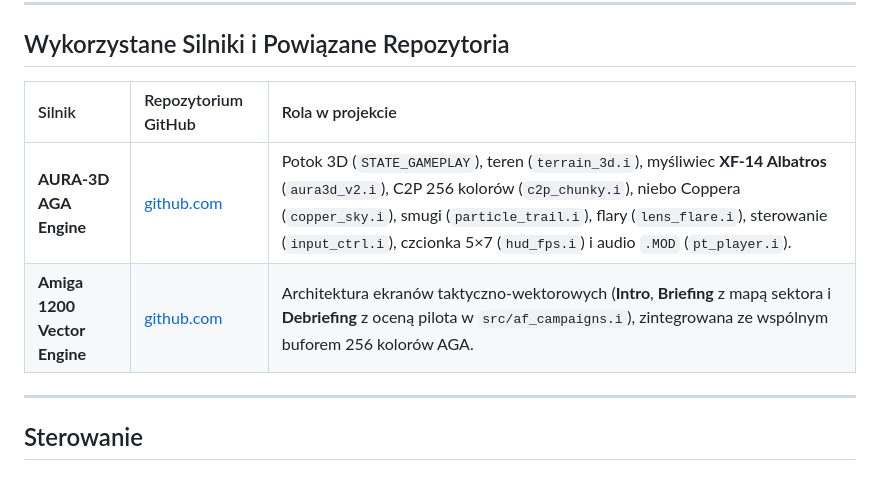
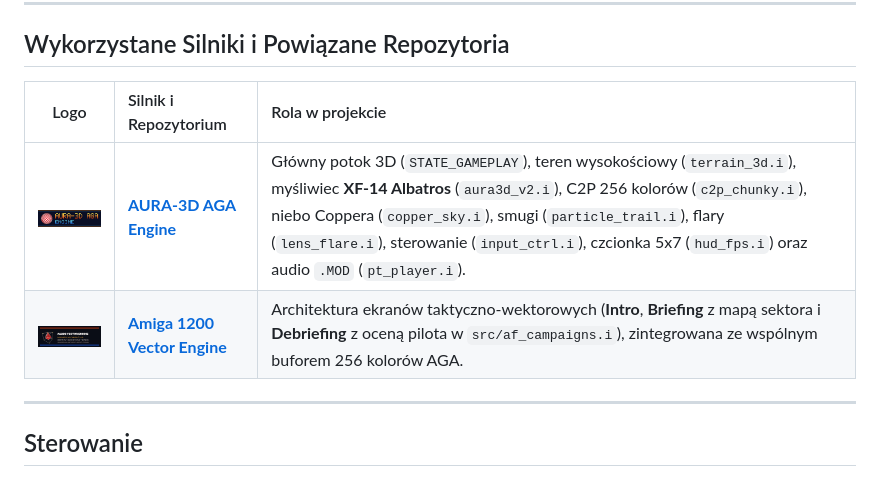
Before and after one commit to malek69/aether-falcon-vanguard, a Markdown page: README.md, the part around the change. Drawn GitHub-style; pictures changed too: docs/logo_aura3d.png (added), docs/logo_vector.png (added).

Commit message:
Docs v0.0.2: Add AURA-3D and Vector Engine logos to README

```diff
--- a/README.md
+++ b/README.md
@@ -36,11 +36,10 @@
 
 ## Wykorzystane Silniki i Powiązane Repozytoria
 
-| Silnik | Repozytorium GitHub | Rola w projekcie |
-| :--- | :--- | :--- |
-| **AURA-3D AGA Engine** | [github.com](https://github.com) | Potok 3D (`STATE_GAMEPLAY`), teren (`terrain_3d.i`), myśliwiec **XF-14 Albatros** (`aura3d_v2.i`), C2P 256 kolorów (`c2p_chunky.i`), niebo Coppera (`copper_sky.i`), smugi (`particle_trail.i`), flary (`lens_flare.i`), sterowanie (`input_ctrl.i`), czcionka 5×7 (`hud_fps.i`) i audio `.MOD` (`pt_player.i`). |
-| **Amiga 1200 Vector Engine** | [github.com](https://github.com) | Architektura ekranów taktyczno-wektorowych (**Intro**, **Briefing** z mapą sektora i **Debriefing** z oceną pilota w `src/af_campaigns.i`), zintegrowana ze wspólnym buforem 256 kolorów AGA. |
-
+| Logo | Silnik i Repozytorium | Rola w projekcie |
+| :---: | :--- | :--- |
+| <a href="https://github.commalek69/aura3d-aga-engine"><img src="docs/logo_aura3d.png" alt="AURA-3D AGA Engine" width="180" /></a> | **[AURA-3D AGA Engine](https://github.commalek69/aura3d-aga-engine)** | Główny potok 3D (`STATE_GAMEPLAY`), teren wysokościowy (`terrain_3d.i`), myśliwiec **XF-14 Albatros** (`aura3d_v2.i`), C2P 256 kolorów (`c2p_chunky.i`), niebo Coppera (`copper_sky.i`), smugi (`particle_trail.i`), flary (`lens_flare.i`), sterowanie (`input_ctrl.i`), czcionka 5x7 (`hud_fps.i`) oraz audio `.MOD` (`pt_player.i`). |
+| <a href="https://github.commalek69/amiga1200-vector-engine"><img src="docs/logo_vector.png" alt="Amiga 1200 Vector Engine" width="180" /></a> | **[Amiga 1200 Vector Engine](https://github.commalek69/amiga1200-vector-engine)** | Architektura ekranów taktyczno-wektorowych (**Intro**, **Briefing** z mapą sektora i **Debriefing** z oceną pilota w `src/af_campaigns.i`), zintegrowana ze wspólnym buforem 256 kolorów AGA. |
 ---
 
 ## Sterowanie
```
Also changed, not shown: README_EN.md (+4 -5 lines).
